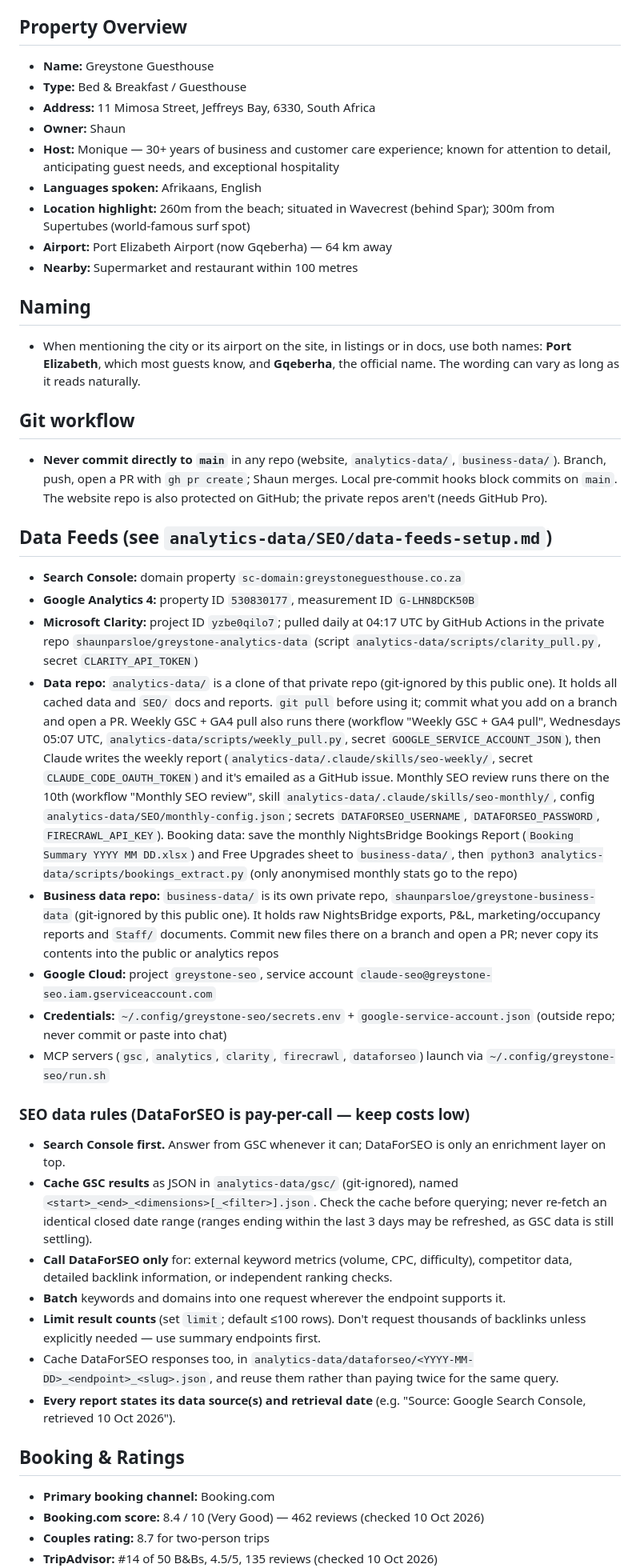
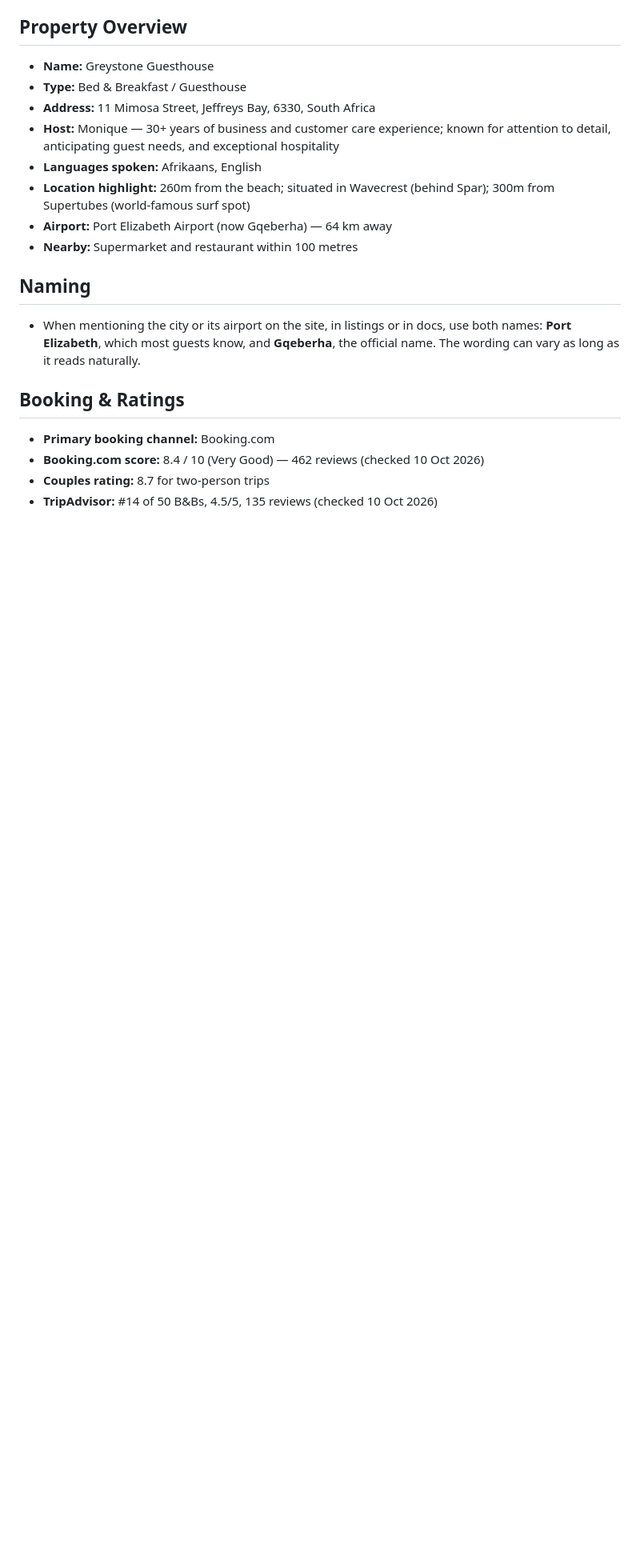
Before and after one commit to shaunparsloe/greystone-website, a Markdown page: CLAUDE.md, the part around one of its changes. Shown at 80% size. GitHub-like rendering; blank space fills up the shorter version.

```diff
--- a/CLAUDE.md
+++ b/CLAUDE.md
@@ -4,7 +4,6 @@
 - **Name:** Greystone Guesthouse
 - **Type:** Bed & Breakfast / Guesthouse
 - **Address:** 11 Mimosa Street, Jeffreys Bay, 6330, South Africa
-- **Owner:** Shaun
 - **Host:** Monique — 30+ years of business and customer care experience; known for attention to detail, anticipating guest needs, and exceptional hospitality
 - **Languages spoken:** Afrikaans, English
 - **Location highlight:** 260m from the beach; situated in Wavecrest (behind Spar); 300m from Supertubes (world-famous surf spot)
@@ -13,28 +12,6 @@
 
 ## Naming
 - When mentioning the city or its airport on the site, in listings or in docs, use both names: **Port Elizabeth**, which most guests know, and **Gqeberha**, the official name. The wording can vary as long as it reads naturally.
-
-## Git workflow
-- **Never commit directly to `main`** in any repo (website, `analytics-data/`, `business-data/`). Branch, push, open a PR with `gh pr create`; Shaun merges. Local pre-commit hooks block commits on `main`. The website repo is also protected on GitHub; the private repos aren't (needs GitHub Pro).
-
-## Data Feeds (see `analytics-data/SEO/data-feeds-setup.md`)
-- **Search Console:** domain property `sc-domain:greystoneguesthouse.co.za`
-- **Google Analytics 4:** property ID `530830177`, measurement ID `G-LHN8DCK50B`
-- **Microsoft Clarity:** project ID `yzbe0qilo7`; pulled daily at 04:17 UTC by GitHub Actions in the private repo `shaunparsloe/greystone-analytics-data` (script `analytics-data/scripts/clarity_pull.py`, secret `CLARITY_API_TOKEN`)
-- **Data repo:** `analytics-data/` is a clone of that private repo (git-ignored by this public one). It holds all cached data and `SEO/` docs and reports. `git pull` before using it; commit what you add on a branch and open a PR. Weekly GSC + GA4 pull also runs there (workflow "Weekly GSC + GA4 pull", Wednesdays 05:07 UTC, `analytics-data/scripts/weekly_pull.py`, secret `GOOGLE_SERVICE_ACCOUNT_JSON`), then Claude writes the weekly report (`analytics-data/.claude/skills/seo-weekly/`, secret `CLAUDE_CODE_OAUTH_TOKEN`) and it's emailed as a GitHub issue. Monthly SEO review runs there on the 10th (workflow "Monthly SEO review", skill `analytics-data/.claude/skills/seo-monthly/`, config `analytics-data/SEO/monthly-config.json`; secrets `DATAFORSEO_USERNAME`, `DATAFORSEO_PASSWORD`, `FIRECRAWL_API_KEY`). Booking data: save the monthly NightsBridge Bookings Report (`Booking Summary YYYY MM DD.xlsx`) and Free Upgrades sheet to `business-data/`, then `python3 analytics-data/scripts/bookings_extract.py` (only anonymised monthly stats go to the repo)
-- **Business data repo:** `business-data/` is its own private repo, `shaunparsloe/greystone-business-data` (git-ignored by this public one). It holds raw NightsBridge exports, P&L, marketing/occupancy reports and `Staff/` documents. Commit new files there on a branch and open a PR; never copy its contents into the public or analytics repos
-- **Google Cloud:** project `greystone-seo`, service account `claude-seo@greystone-seo.iam.gserviceaccount.com`
-- **Credentials:** `~/.config/greystone-seo/secrets.env` + `google-service-account.json` (outside repo; never commit or paste into chat)
-- MCP servers (`gsc`, `analytics`, `clarity`, `firecrawl`, `dataforseo`) launch via `~/.config/greystone-seo/run.sh`
-
-### SEO data rules (DataForSEO is pay-per-call — keep costs low)
-- **Search Console first.** Answer from GSC whenever it can; DataForSEO is only an enrichment layer on top.
-- **Cache GSC results** as JSON in `analytics-data/gsc/` (git-ignored), named `<start>_<end>_<dimensions>[_<filter>].json`. Check the cache before querying; never re-fetch an identical closed date range (ranges ending within the last 3 days may be refreshed, as GSC data is still settling).
-- **Call DataForSEO only** for: external keyword metrics (volume, CPC, difficulty), competitor data, detailed backlink information, or independent ranking checks.
-- **Batch** keywords and domains into one request wherever the endpoint supports it.
-- **Limit result counts** (set `limit`; default ≤100 rows). Don't request thousands of backlinks unless explicitly needed — use summary endpoints first.
-- Cache DataForSEO responses too, in `analytics-data/dataforseo/<YYYY-MM-DD>_<endpoint>_<slug>.json`, and reuse them rather than paying twice for the same query.
-- **Every report states its data source(s) and retrieval date** (e.g. "Source: Google Search Console, retrieved 10 Oct 2026").
 
 ## Booking & Ratings
 - **Primary booking channel:** Booking.com
```
Also changed, not shown: other parts of CLAUDE.md (+0 -4 lines).
